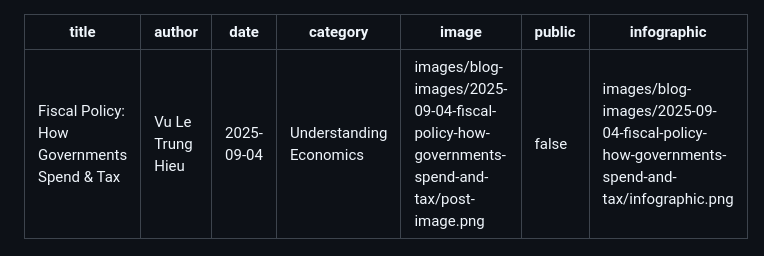
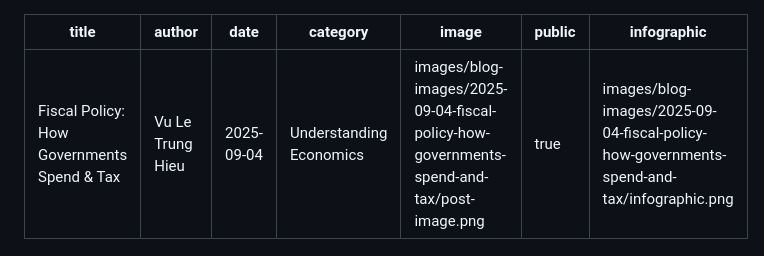
Before and after one commit to EruptionGuy/markdown-blog, a Markdown page: posts/2025-09-04-fiscal-policy-how-governments-spend-and-tax.md, the part around the change. GitHub-like rendering.

```diff
--- a/posts/2025-09-04-fiscal-policy-how-governments-spend-and-tax.md
+++ b/posts/2025-09-04-fiscal-policy-how-governments-spend-and-tax.md
@@ -4,7 +4,7 @@ author: Vu Le Trung Hieu
 date: 2025-09-04
 category: Understanding Economics
 image: images/blog-images/2025-09-04-fiscal-policy-how-governments-spend-and-tax/post-image.png
-public: false
+public: true
 infographic: images/blog-images/2025-09-04-fiscal-policy-how-governments-spend-and-tax/infographic.png
 ---
 
```
Also changed, not shown: posts/2025-08-31-sustainable-consumption-buy-less-choose-better.md (+1 -1 lines).
